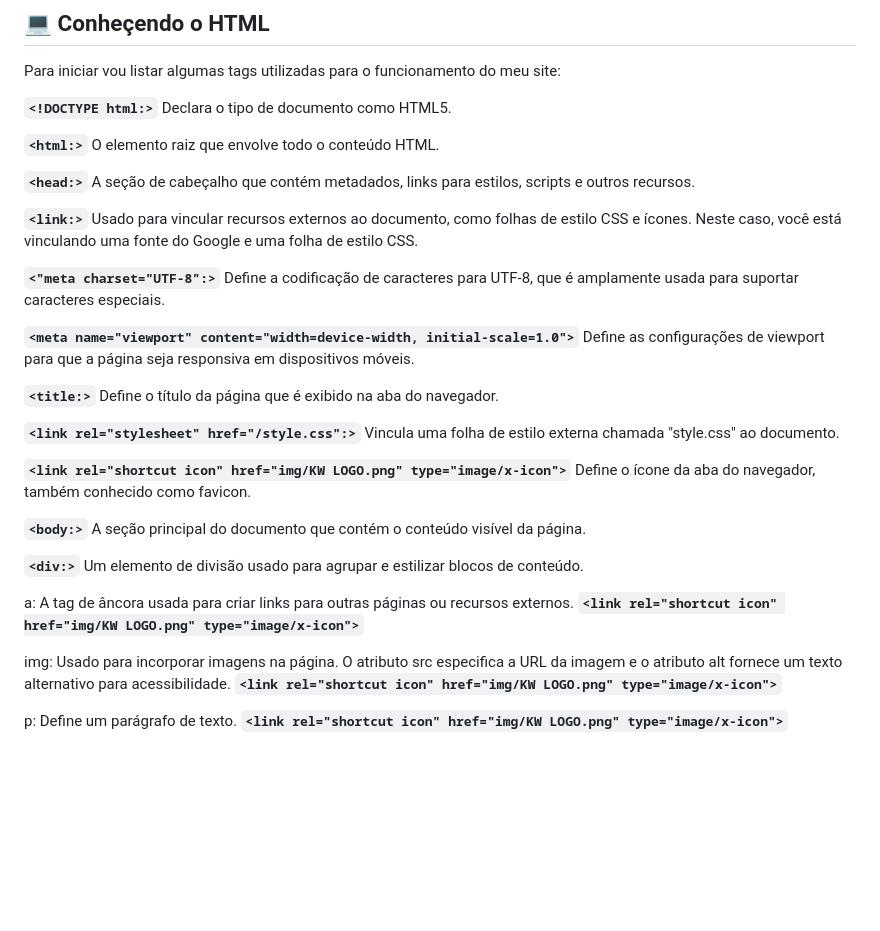
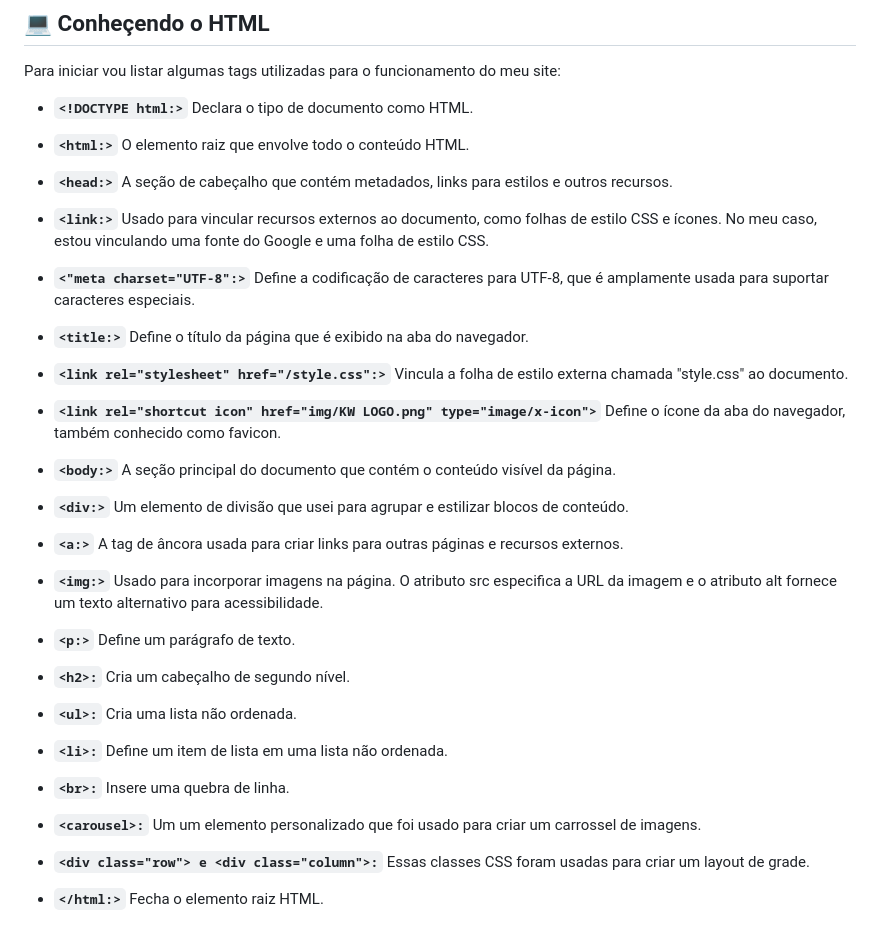
Before and after one commit to henriqueflorentino/project_one, a Markdown page: README.md, the part around one of its changes. Rendered like a GitHub page; blank space fills up the shorter version.

Commit message:
Update hmtl README.md

```diff
--- a/README.md
+++ b/README.md
@@ -14,37 +14,44 @@ A base inical e funcional do projeto está pronta! Esse modelo porém não está
 
 Para iniciar vou listar algumas tags utilizadas para o funcionamento do meu site:
 
-**`<!DOCTYPE html:>`** Declara o tipo de documento como HTML5.
+* **`<!DOCTYPE html:>`** Declara o tipo de documento como HTML.
 
-**`<html:>`** O elemento raiz que envolve todo o conteúdo HTML.
+* **`<html:>`** O elemento raiz que envolve todo o conteúdo HTML.
 
-**`<head:>`** A seção de cabeçalho que contém metadados, links para estilos, scripts e outros recursos.
+* **`<head:>`** A seção de cabeçalho que contém metadados, links para estilos e outros recursos.
 
-**`<link:>`** Usado para vincular recursos externos ao documento, como folhas de estilo CSS e ícones. Neste caso, você está vinculando uma fonte do Google e uma folha de estilo CSS.
+* **`<link:>`** Usado para vincular recursos externos ao documento, como folhas de estilo CSS e ícones. No meu caso, estou vinculando uma fonte do Google e uma folha de estilo CSS.
 
-**`<"meta charset="UTF-8":>`** Define a codificação de caracteres para UTF-8, que é amplamente usada para suportar caracteres especiais.
+* **`<"meta charset="UTF-8":>`** Define a codificação de caracteres para UTF-8, que é amplamente usada para suportar caracteres especiais.
 
-**`<meta name="viewport" content="width=device-width, initial-scale=1.0">`** Define as configurações de viewport para que a página seja responsiva em dispositivos móveis.
+* **`<title:>`** Define o título da página que é exibido na aba do navegador.
 
-**`<title:>`** Define o título da página que é exibido na aba do navegador.
+* **`<link rel="stylesheet" href="/style.css":>`** Vincula a folha de estilo externa chamada "style.css" ao documento.
 
-**`<link rel="stylesheet" href="/style.css":>`** Vincula uma folha de estilo externa chamada "style.css" ao documento.
+* **`<link rel="shortcut icon" href="img/KW LOGO.png" type="image/x-icon">`** Define o ícone da aba do navegador, também conhecido como favicon.
 
-**`<link rel="shortcut icon" href="img/KW LOGO.png" type="image/x-icon">`** Define o ícone da aba do navegador, também conhecido como favicon.
+* **`<body:>`** A seção principal do documento que contém o conteúdo visível da página.
+
+* **`<div:>`** Um elemento de divisão que usei para agrupar e estilizar blocos de conteúdo.
+
+* **`<a:>`** A tag de âncora usada para criar links para outras páginas e recursos externos.
+
+* **`<img:>`** Usado para incorporar imagens na página. O atributo src especifica a URL da imagem e o atributo alt fornece um texto alternativo para acessibilidade.
+
+* **`<p:>`** Define um parágrafo de texto.
+
+* **`<h2>:`** Cria um cabeçalho de segundo nível.
+
+* **`<ul>:`** Cria uma lista não ordenada.
+
+* **`<li>:`** Define um item de lista em uma lista não ordenada.
+
+* **`<br>:`** Insere uma quebra de linha.
+
+* **`<carousel>:`** Um um elemento personalizado que foi usado para criar um carrossel de imagens.
+
+* **`<div class="row"> e <div class="column">:`** Essas classes CSS foram usadas para criar um layout de grade.
+
+* **`</html:>`** Fecha o elemento raiz HTML.
 
 
-**`<body:>`** A seção principal do documento que contém o conteúdo visível da página.
-
-
-**`<div:>`** Um elemento de divisão usado para agrupar e estilizar blocos de conteúdo.
-
-
-a: A tag de âncora usada para criar links para outras páginas ou recursos externos.
-**`<link rel="shortcut icon" href="img/KW LOGO.png" type="image/x-icon">`**
-
-img: Usado para incorporar imagens na página. O atributo src especifica a URL da imagem e o atributo alt fornece um texto alternativo para acessibilidade.
-**`<link rel="shortcut icon" href="img/KW LOGO.png" type="image/x-icon">`**
-
-p: Define um parágrafo de texto.
-**`<link rel="shortcut icon" href="img/KW LOGO.png" type="image/x-icon">`**
-
```
Also changed, not shown: other parts of README.md (+0 -41 lines).
